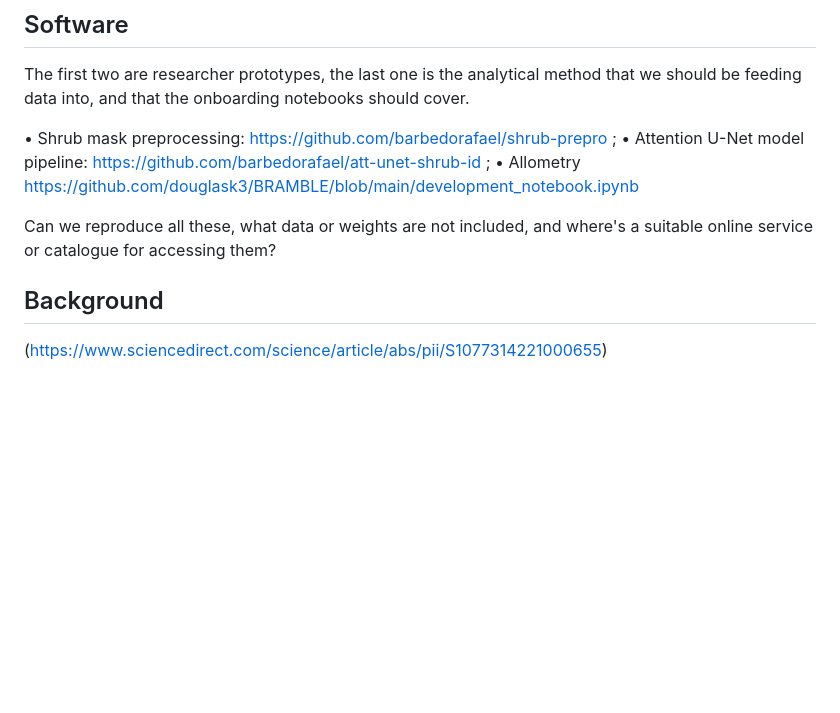
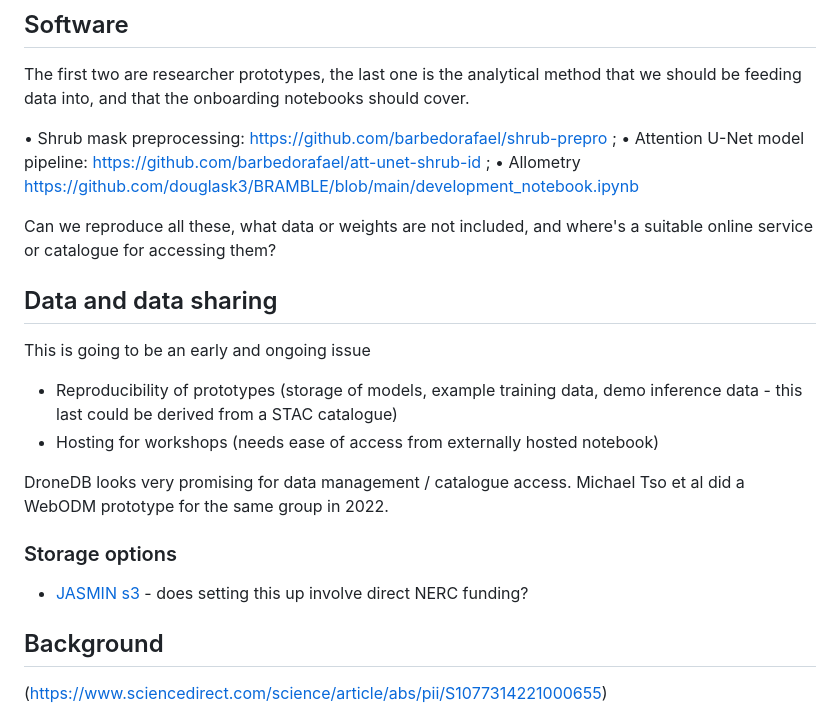
Before and after one commit to ukceh-rse/mambo_shrubs_review, a Markdown page: documents/notes.md, the part around the change. Rendered like a GitHub page; blank space fills up the shorter version.

Commit message:
notes on data access

```diff
--- a/documents/notes.md
+++ b/documents/notes.md
@@ -29,6 +29,18 @@ The first two are researcher prototypes, the last one is the analytical method t
 
 Can we reproduce all these, what data or weights are not included, and where's a suitable online service or catalogue for accessing them?
 
+## Data and data sharing
+
+This is going to be an early and ongoing issue
+
+* Reproducibility of prototypes (storage of models, example training data, demo inference data - this last could be derived from a STAC catalogue)
+* Hosting for workshops (needs ease of access from externally hosted notebook)
+
+DroneDB looks very promising for data management / catalogue access. Michael Tso et al did a WebODM prototype for the same group in 2022.
+
+### Storage options
+
+* [JASMIN s3](https://help.jasmin.ac.uk/docs/short-term-project-storage/managing-a-gws) - does setting this up involve direct NERC funding?
 
 ## Background
 
```
